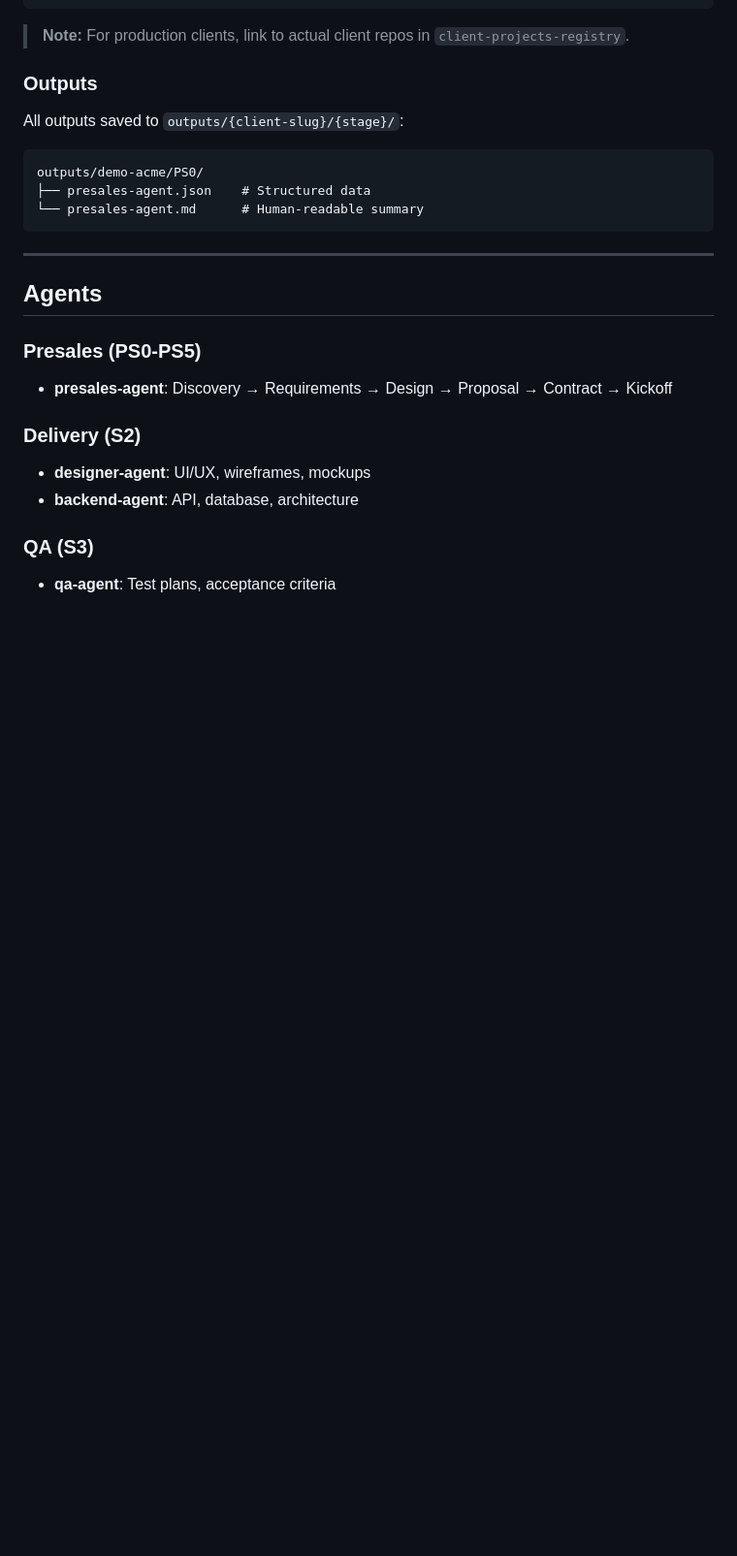
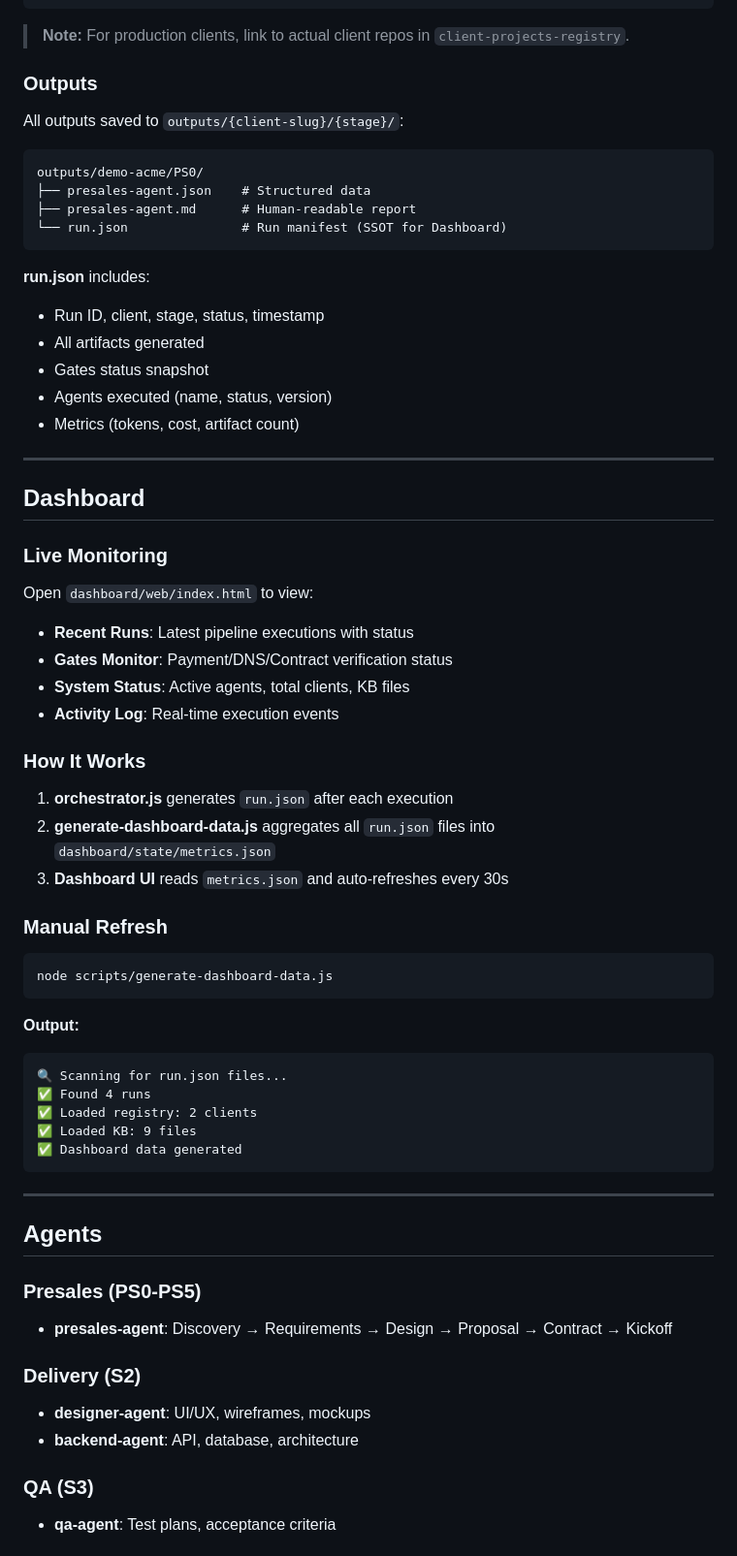
Before and after one commit to PUIUX-Cloud/puiux-agent-teams, a Markdown page: README.md, the part around the change. Shown at 97% size. Rendered like a GitHub page; blank space fills up the shorter version.

Commit message:
docs: add Dashboard section to README
- Document run.json structure (SSOT)
- Explain Dashboard architecture (run.json → metrics.json → UI)
- Add manual refresh command
- Show expected output from generate-dashboard-data.js

````diff
--- a/README.md
+++ b/README.md
@@ -75,7 +75,48 @@ All outputs saved to `outputs/{client-slug}/{stage}/`:
 ```
 outputs/demo-acme/PS0/
 ├── presales-agent.json    # Structured data
-└── presales-agent.md      # Human-readable summary
+├── presales-agent.md      # Human-readable report
+└── run.json               # Run manifest (SSOT for Dashboard)
+```
+
+**run.json** includes:
+- Run ID, client, stage, status, timestamp
+- All artifacts generated
+- Gates status snapshot
+- Agents executed (name, status, version)
+- Metrics (tokens, cost, artifact count)
+
+---
+
+## Dashboard
+
+### Live Monitoring
+
+Open `dashboard/web/index.html` to view:
+- **Recent Runs**: Latest pipeline executions with status
+- **Gates Monitor**: Payment/DNS/Contract verification status
+- **System Status**: Active agents, total clients, KB files
+- **Activity Log**: Real-time execution events
+
+### How It Works
+
+1. **orchestrator.js** generates `run.json` after each execution
+2. **generate-dashboard-data.js** aggregates all `run.json` files into `dashboard/state/metrics.json`
+3. **Dashboard UI** reads `metrics.json` and auto-refreshes every 30s
+
+### Manual Refresh
+
+```bash
+node scripts/generate-dashboard-data.js
+```
+
+**Output:**
+```
+🔍 Scanning for run.json files...
+✅ Found 4 runs
+✅ Loaded registry: 2 clients
+✅ Loaded KB: 9 files
+✅ Dashboard data generated
 ```
 
 ---
````
